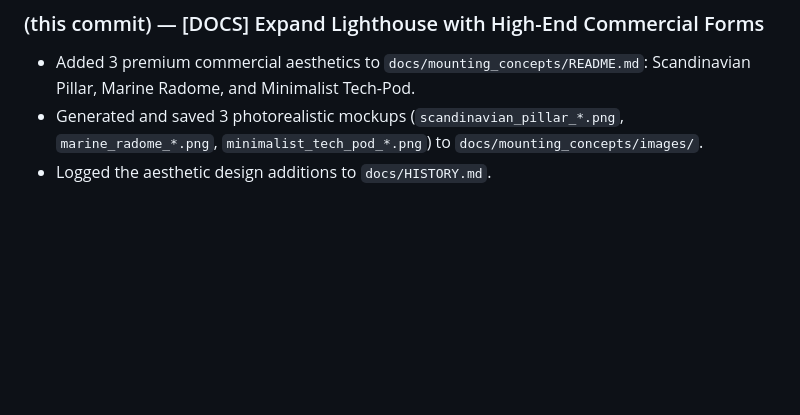
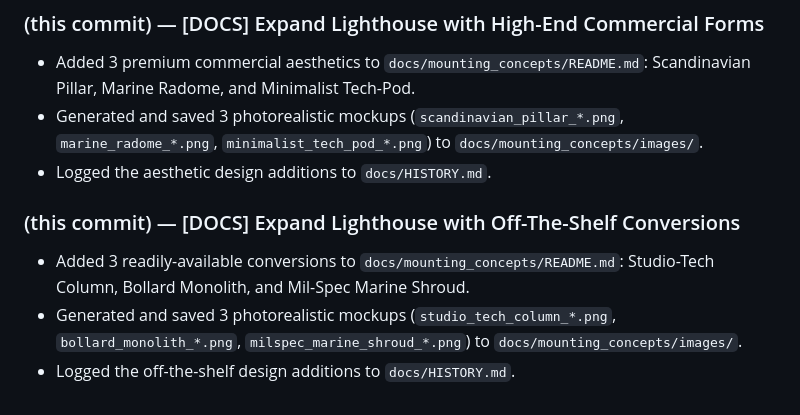
Before and after one commit to main-salman/dropMosquitoes, a Markdown page: project_history.md, the part around the change. Rendered like a GitHub page; blank space fills up the shorter version.

```diff
--- a/project_history.md
+++ b/project_history.md
@@ -146,3 +146,8 @@
 - Added 3 premium commercial aesthetics to `docs/mounting_concepts/README.md`: Scandinavian Pillar, Marine Radome, and Minimalist Tech-Pod.
 - Generated and saved 3 photorealistic mockups (`scandinavian_pillar_*.png`, `marine_radome_*.png`, `minimalist_tech_pod_*.png`) to `docs/mounting_concepts/images/`.
 - Logged the aesthetic design additions to `docs/HISTORY.md`.
+
+### (this commit) — [DOCS] Expand Lighthouse with Off-The-Shelf Conversions
+- Added 3 readily-available conversions to `docs/mounting_concepts/README.md`: Studio-Tech Column, Bollard Monolith, and Mil-Spec Marine Shroud.
+- Generated and saved 3 photorealistic mockups (`studio_tech_column_*.png`, `bollard_monolith_*.png`, `milspec_marine_shroud_*.png`) to `docs/mounting_concepts/images/`.
+- Logged the off-the-shelf design additions to `docs/HISTORY.md`.
```
Also changed, not shown: docs/HISTORY.md (+2 -0 lines), docs/mounting_concepts/README.md (+33 -0 lines), docs/mounting_concepts/images/bollard_monolith_1779077989933.png (added), docs/mounting_concepts/images/milspec_marine_shroud_1779078007552.png (added), docs/mounting_concepts/images/studio_tech_column_1779077975444.png (added).
